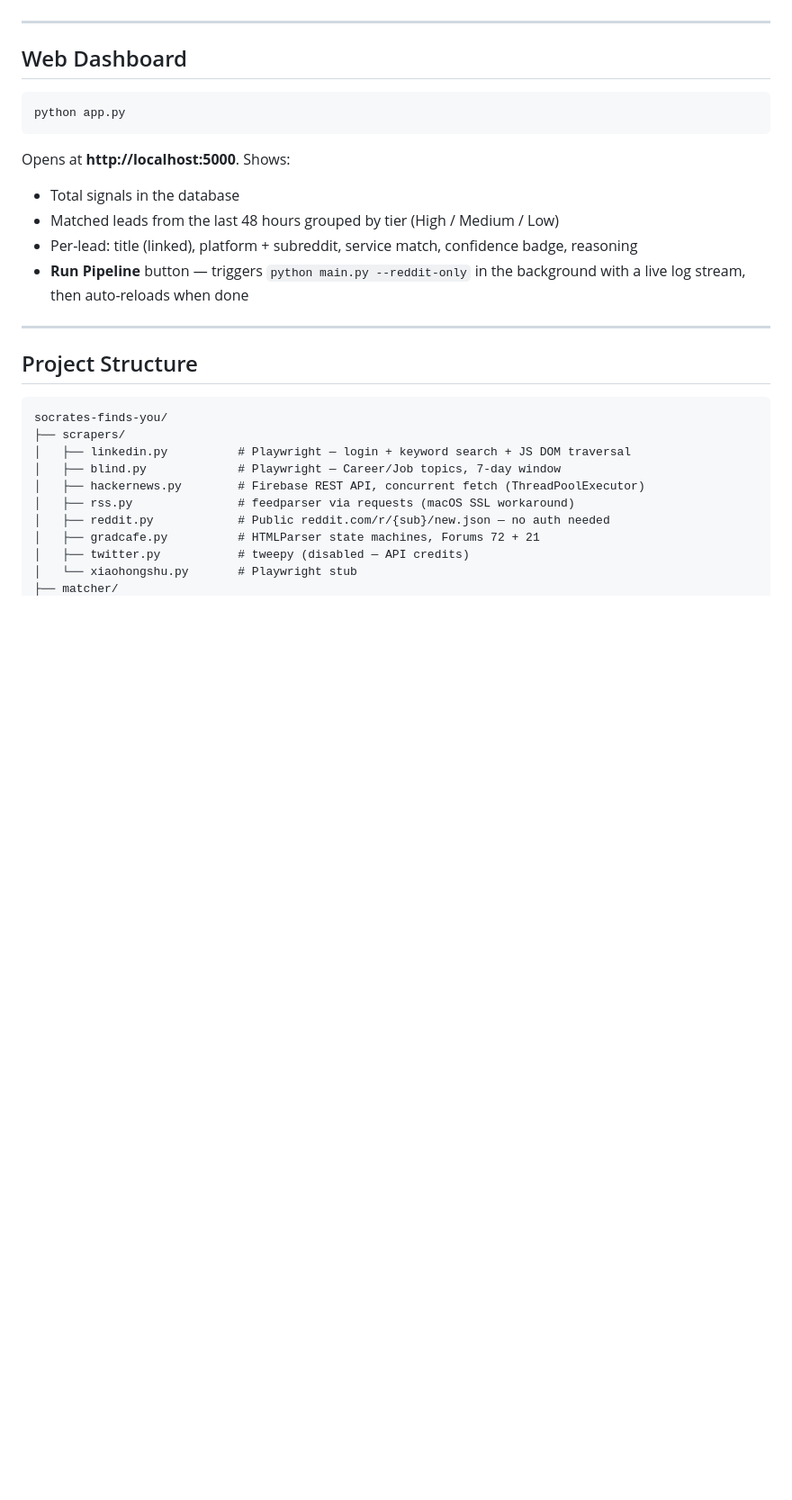
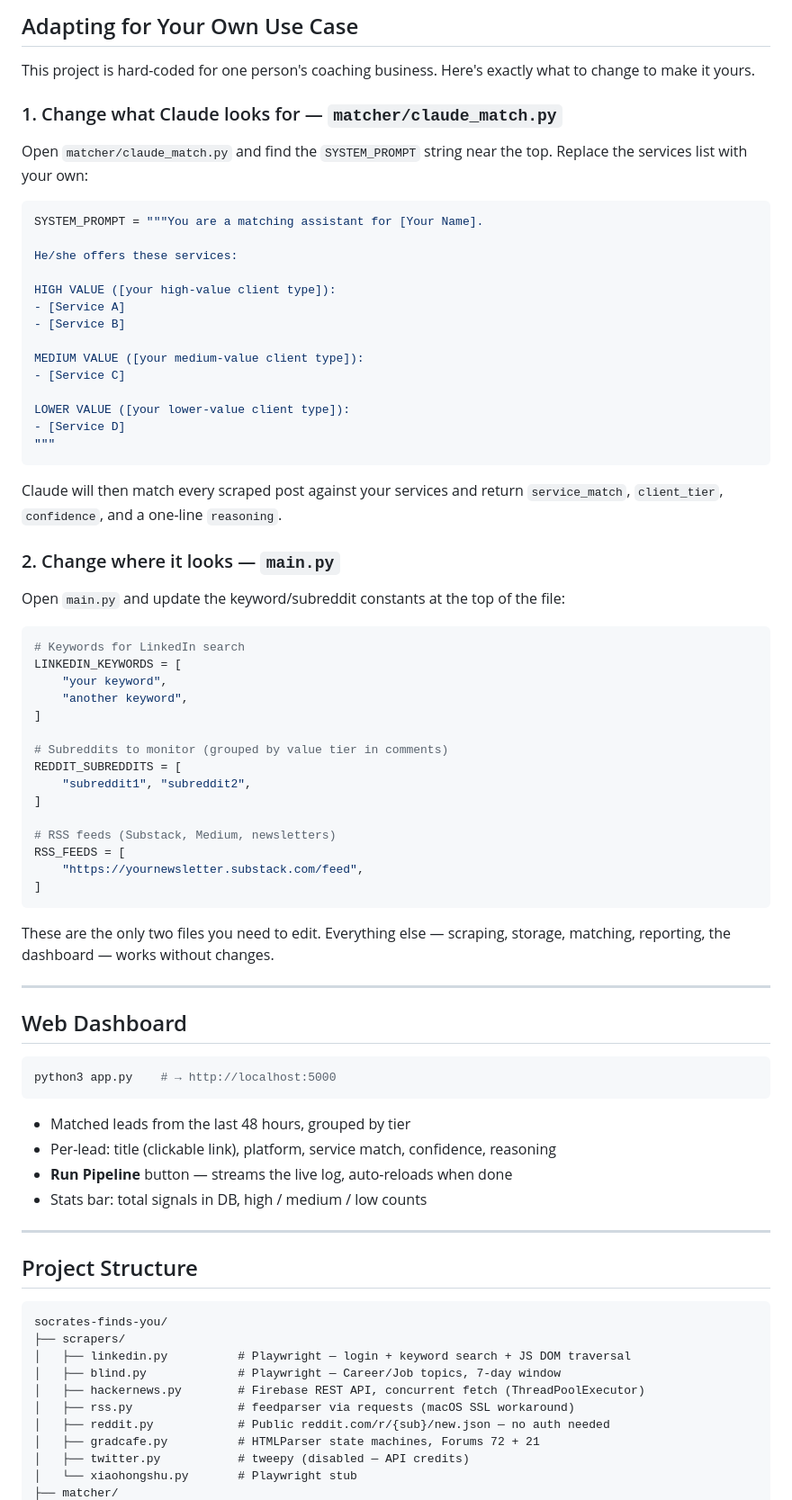
Before and after one commit to dongzhang84/socrates-finds-you, a Markdown page: README.md, the part around one of its changes. Shown at 90% size. Drawn GitHub-style; blank space fills up the shorter version.

````diff
--- a/README.md
+++ b/README.md
@@ -127,18 +146,66 @@ Reports are saved to `output/report_YYYY-MM-DD.md`. Each run appends new signals
+## Adapting for Your Own Use Case
+
+This project is hard-coded for one person's coaching business. Here's exactly what to change to make it yours.
+
+### 1. Change what Claude looks for — `matcher/claude_match.py`
+
+Open `matcher/claude_match.py` and find the `SYSTEM_PROMPT` string near the top. Replace the services list with your own:
+
+```python
+SYSTEM_PROMPT = """You are a matching assistant for [Your Name].
+
+He/she offers these services:
+
+HIGH VALUE ([your high-value client type]):
+- [Service A]
+- [Service B]
+
+MEDIUM VALUE ([your medium-value client type]):
+- [Service C]
+
+LOWER VALUE ([your lower-value client type]):
+- [Service D]
+"""
+```
+
+Claude will then match every scraped post against your services and return `service_match`, `client_tier`, `confidence`, and a one-line `reasoning`.
+
+### 2. Change where it looks — `main.py`
+
+Open `main.py` and update the keyword/subreddit constants at the top of the file:
+
+```python
+# Keywords for LinkedIn search
+LINKEDIN_KEYWORDS = [
+    "your keyword",
+    "another keyword",
+]
+
+# Subreddits to monitor (grouped by value tier in comments)
+REDDIT_SUBREDDITS = [
+    "subreddit1", "subreddit2",
+]
+
+# RSS feeds (Substack, Medium, newsletters)
+RSS_FEEDS = [
+    "https://yournewsletter.substack.com/feed",
+]
+```
+
+These are the only two files you need to edit. Everything else — scraping, storage, matching, reporting, the dashboard — works without changes.
 
 ---
 
 ## Web Dashboard
 
 ```bash
-python app.py
+python3 app.py    # → http://localhost:5000
 ```
 
-Opens at **http://localhost:5000**. Shows:
-
-- Total signals in the database
-- Matched leads from the last 48 hours grouped by tier (High / Medium / Low)
-- Per-lead: title (linked), platform + subreddit, service match, confidence badge, reasoning
-- **Run Pipeline** button — triggers `python main.py --reddit-only` in the background with a live log stream, then auto-reloads when done
+- Matched leads from the last 48 hours, grouped by tier
+- Per-lead: title (clickable link), platform, service match, confidence, reasoning
+- **Run Pipeline** button — streams the live log, auto-reloads when done
+- Stats bar: total signals in DB, high / medium / low counts
 
 ---
 
````
Also changed, not shown: other parts of README.md (+46 -27 lines).
